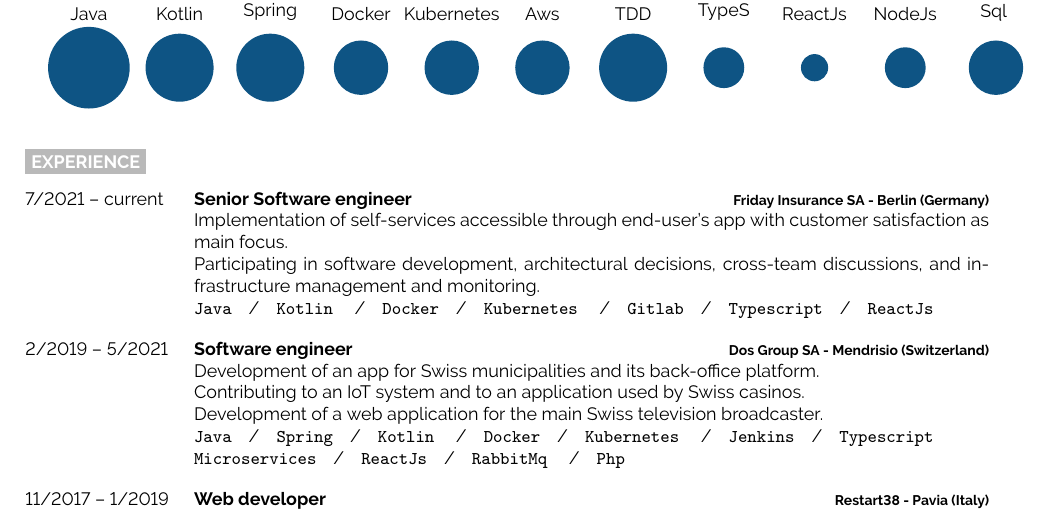
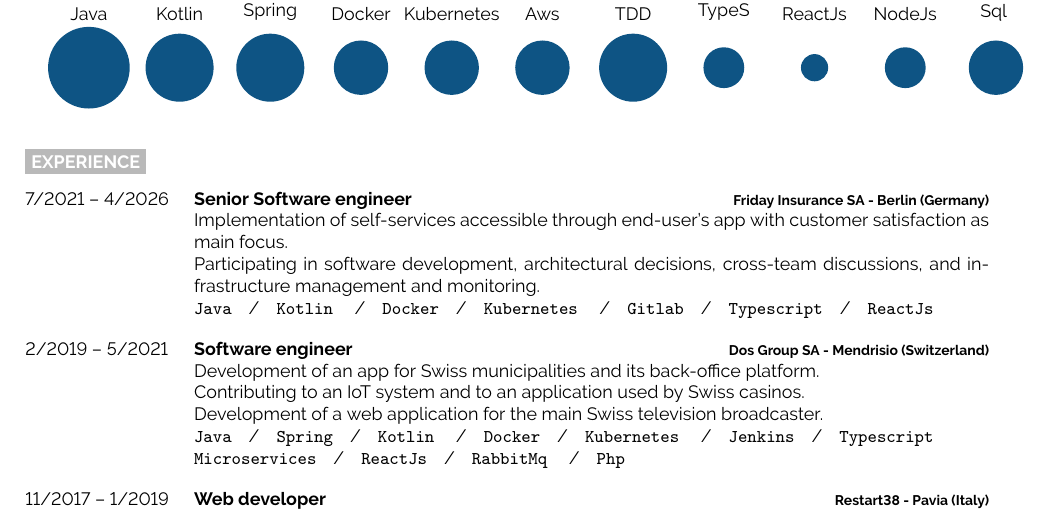
Before and after one commit to mircoporetti/resume, a LaTeX document (main.tex): part of the page, cut so that both start at the same text. Compiled offline with pdfLaTeX.

Commit message:
Update experience with end of Friday job

```diff
--- a/main.tex
+++ b/main.tex
@@ -102,7 +102,7 @@
 
 \begin{entrylist}
     \entry
-		{7/2021 -- current}
+		{7/2021 -- 4/2026}
 		{Senior Software engineer}
 		{Friday Insurance SA - Berlin (Germany)}
 		{Implementation of self-services accessible through end-user's app with customer satisfaction as main focus.
```
Also changed, not shown: Mirco_Poretti.pdf.
